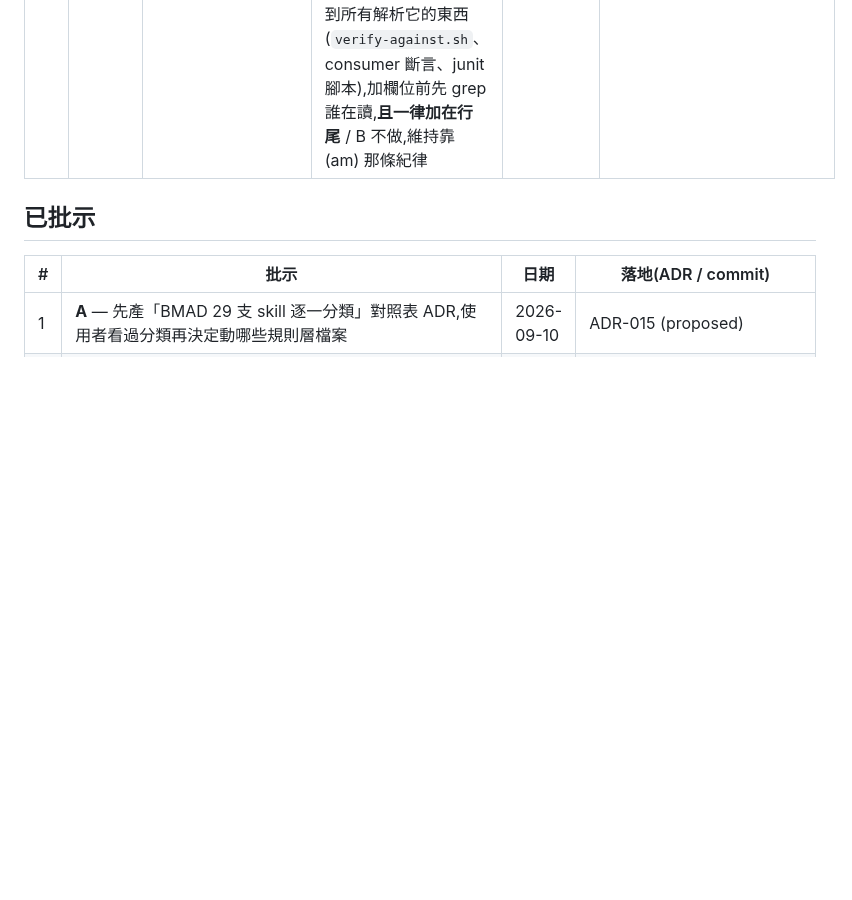
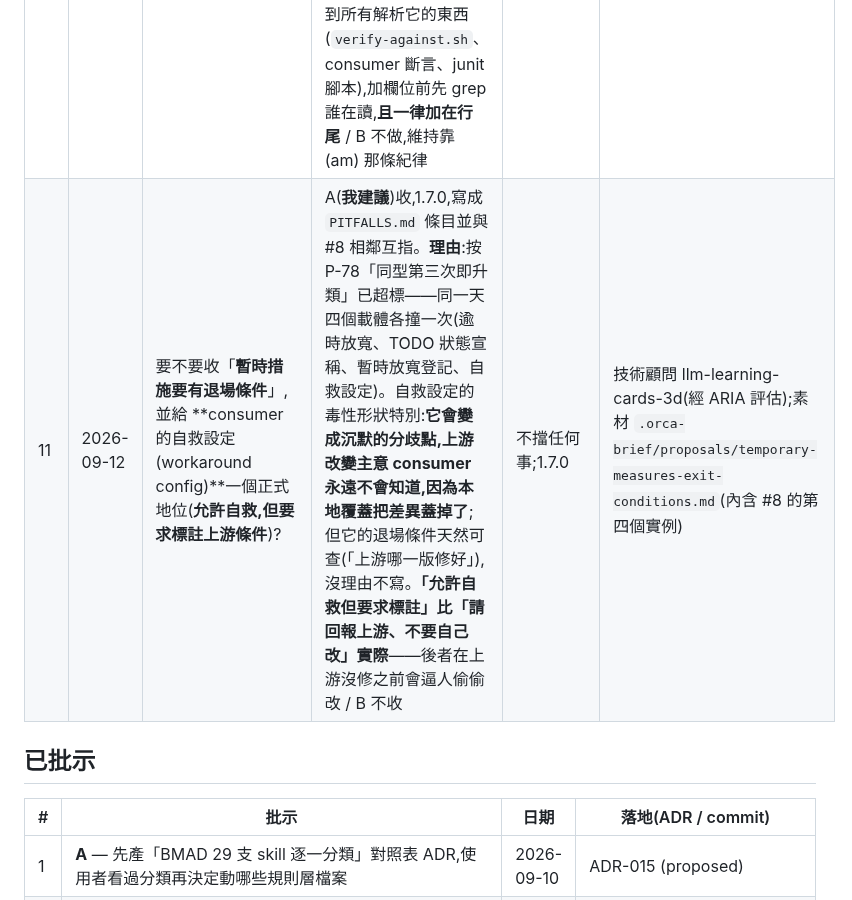
Before and after one commit to pollux0971/dev-loop-mcp, a Markdown page: DECISIONS_NEEDED.md, the part around the change. GitHub-like rendering; blank space fills up the shorter version.

```diff
--- a/DECISIONS_NEEDED.md
+++ b/DECISIONS_NEEDED.md
@@ -23,6 +23,7 @@
 | 8 | 2026-09-12 | `PITFALLS.md` 要不要加一條規則:**條目正文的絕對句,要嘛降級成帶條件的敘述,要嘛當場寫出量測條件**?並做一支可機械化的守門掃它 | **單一提案(原提案方已撤回加欄版本,不再是二選一)**。動機:「把當時量到的狀態寫成現在的性質」今天累積三個實例(export 無效、機器負載寫成程式性質、ListAgents 快照當現在式),按 P-78「同一個警告寫到第三次就該改結構」。原案是加第 6 欄「量測脈絡」,**被雙方判定為壞解**——它靠「空著很明顯」運作,但回溯 89 列後大半是「—」,一個大半是「—」的欄位就不再明顯,**機制會被自己的填充率消滅**。改成只擋絕對句:涵蓋全部三個實例,回溯成本 0(grep 得到),而且要求的是「把話說對」不是「多填一格」。命中時的修法**預設是降級成帶條件敘述**,不是貼一段罐頭脈絡。掃描字串清單專案 A 已提供。**附帶**:提案方撤回時抽出一條更泛用的教訓(「機制的有效性依賴使用率,而設計又保證使用率會低」+ 三個檢查點),素材在 `.orca-brief/proposals/self-diluting-mechanism.md`,建議與本案一起落地 | 不擋任何事;要做是 1.7.0 | 技術顧問 llm-learning-cards-3d 提案並自行撤回加欄版,ARIA 評估 |
 | 9 | 2026-09-12 | `check-dry-run.ts` 要不要在啟動時比對 `gates.config.json` 的 `dryRun.tags` 與 `package.json` 驗收 script 的 tag 運算式,不一致就警告? | A(**我建議**)做,1.7.0。**理由**:段 A 的全部意義是「驗收 job 會跑的那批現在就要可跑」,兩處一旦不同步,這道 gate 就在保證一個**不存在的集合**——綠燈但什麼都沒保證,跟 `check:gates` 接線檢查(裝了沒接)是同一種病。**這是行為變更,要 minor** / B 只在文件寫明「兩處要逐字相同」,不做程式檢查(就是提案方說的最低版本) | 不擋現有 gate;1.7.0 範圍 | 同上 |
 | 10 | 2026-09-12 | 守門/測試 runner 的機器可讀標記行,要不要在**行尾**自動蓋一個 `load=` 欄位(`gate=boundaries result=PASS scanned=211 **load=5.74**`)? | A(**我建議**)做,1.7.0。**理由**:1.6.0 才收的 (am)「逾時理由要附 `uptime`」是一條**給人遵守的規則**,而它的作者在警覺性最高的那一刻就沒守住(專案 A 實例,真跑 load 12.47)。**要求人在正確的瞬間做正確的事是最脆的規則**——沒有第二次機會,而且**漏掉長得跟「不適用」一模一樣**,事後查不出來。成本是一行 `os.loadavg()[0]`,換成結構保證。**施工要小心**:標記行加欄位會打到所有解析它的東西(`verify-against.sh`、consumer 斷言、junit 腳本),加欄位前先 grep 誰在讀,**且一律加在行尾** / B 不做,維持靠 (am) 那條紀律 | 不擋任何事;行為變更,要 minor | 技術顧問 llm-learning-cards-3d(經 ARIA 評估);素材 `.orca-brief/proposals/ephemeral-observations-auto-stamp.md` |
+| 11 | 2026-09-12 | 要不要收「**暫時措施要有退場條件**」,並給 **consumer 的自救設定(workaround config)**一個正式地位(**允許自救,但要求標註上游條件**)? | A(**我建議**)收,1.7.0,寫成 `PITFALLS.md` 條目並與 #8 相鄰互指。**理由**:按 P-78「同型第三次即升類」已超標——同一天四個載體各撞一次(逾時放寬、TODO 狀態宣稱、暫時放寬登記、自救設定)。自救設定的毒性形狀特別:**它會變成沉默的分歧點,上游改變主意 consumer 永遠不會知道,因為本地覆蓋把差異蓋掉了**;但它的退場條件天然可查(「上游哪一版修好」),沒理由不寫。**「允許自救但要求標註」比「請回報上游、不要自己改」實際**——後者在上游沒修之前會逼人偷偷改 / B 不收 | 不擋任何事;1.7.0 | 技術顧問 llm-learning-cards-3d(經 ARIA 評估);素材 `.orca-brief/proposals/temporary-measures-exit-conditions.md`(內含 #8 的第四個實例) |
 
 ## 已批示
 
```
Also changed, not shown: .orca-brief/proposals/temporary-measures-exit-conditions.md (added, +61 -0 lines).
